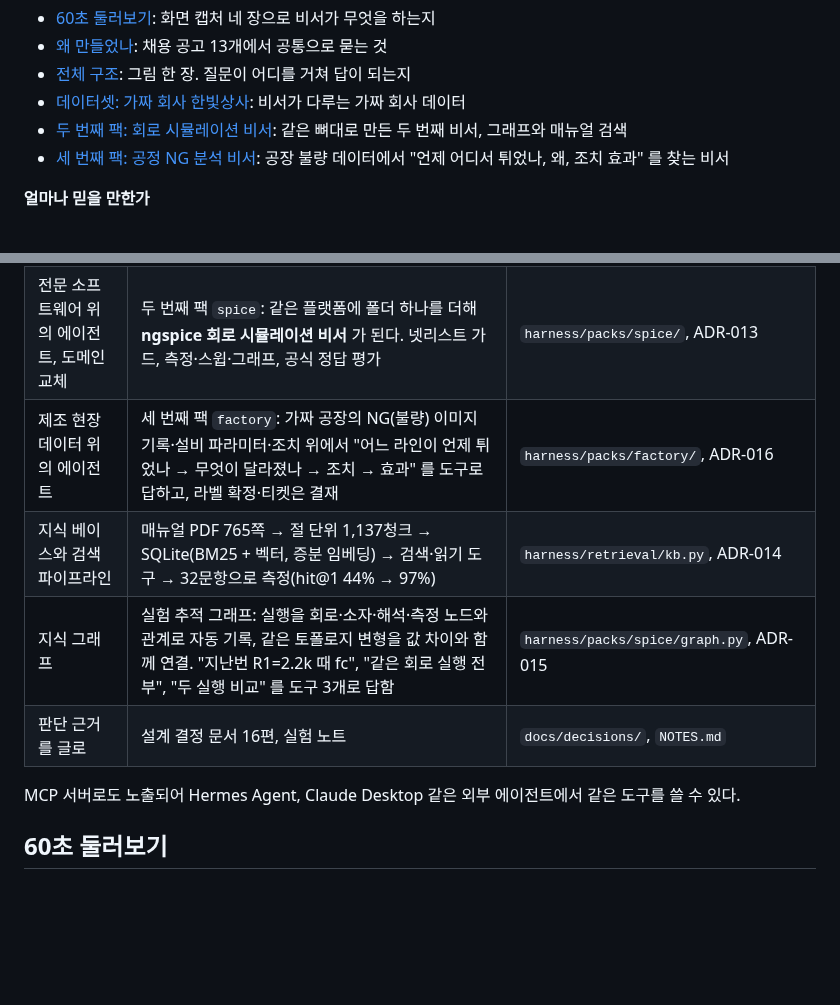
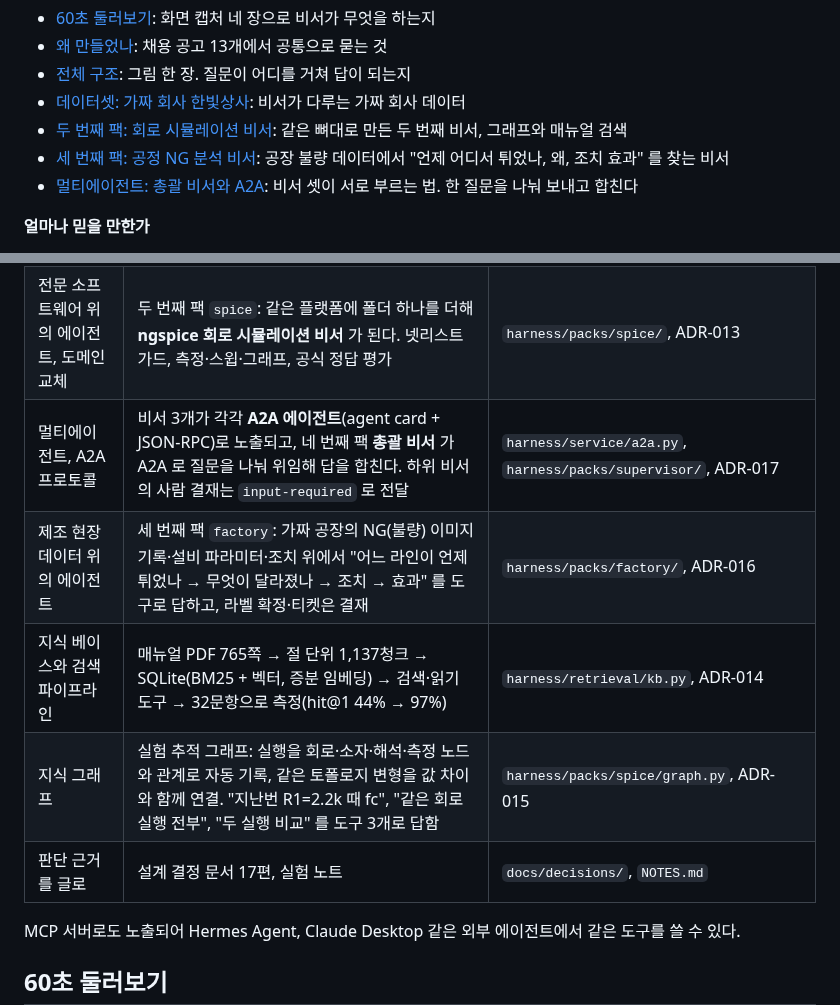
Before and after one commit to sharonita610/agent-harness, a Markdown page: README.md, 2 parts joined by grey strips. GitHub-like rendering; blank space fills up the shorter version.

```diff
--- a/README.md
+++ b/README.md
@@ -19,6 +19,7 @@
 - [데이터셋: 가짜 회사 한빛상사](#데이터셋-가짜-회사-한빛상사): 비서가 다루는 가짜 회사 데이터
 - [두 번째 팩: 회로 시뮬레이션 비서](#두-번째-팩-회로-시뮬레이션-비서): 같은 뼈대로 만든 두 번째 비서, 그래프와 매뉴얼 검색
 - [세 번째 팩: 공정 NG 분석 비서](#세-번째-팩-공정-ng-분석-비서): 공장 불량 데이터에서 "언제 어디서 튀었나, 왜, 조치 효과" 를 찾는 비서
+- [멀티에이전트: 총괄 비서와 A2A](#멀티에이전트-총괄-비서와-a2a): 비서 셋이 서로 부르는 법. 한 질문을 나눠 보내고 합친다
 
 **얼마나 믿을 만한가**
 - [평가](#평가): 모델별 점수표, 사람 채점과 얼마나 일치하는지
@@ -52,10 +53,11 @@
 | 서비스화 | FastAPI, SSE 이벤트 스트림, 승인 API, 비동기 잡 큐, React + TypeScript 화면 | `harness/service/`, `ui/`, ADR-006 |
 | 모델 비교 | 로컬 2종(gpt-oss-20b 98%, Hermes-4-14B 79%) 같은 조건 비교, 상용은 설정 한 줄 | 아래 평가 표, ADR-005 |
 | 전문 소프트웨어 위의 에이전트, 도메인 교체 | 두 번째 팩 `spice`: 같은 플랫폼에 폴더 하나를 더해 **ngspice 회로 시뮬레이션 비서** 가 된다. 넷리스트 가드, 측정·스윕·그래프, 공식 정답 평가 | `harness/packs/spice/`, ADR-013 |
+| 멀티에이전트, A2A 프로토콜 | 비서 3개가 각각 **A2A 에이전트**(agent card + JSON-RPC)로 노출되고, 네 번째 팩 **총괄 비서** 가 A2A 로 질문을 나눠 위임해 답을 합친다. 하위 비서의 사람 결재는 `input-required` 로 전달 | `harness/service/a2a.py`, `harness/packs/supervisor/`, ADR-017 |
 | 제조 현장 데이터 위의 에이전트 | 세 번째 팩 `factory`: 가짜 공장의 NG(불량) 이미지 기록·설비 파라미터·조치 위에서 "어느 라인이 언제 튀었나 → 무엇이 달라졌나 → 조치 → 효과" 를 도구로 답하고, 라벨 확정·티켓은 결재 | `harness/packs/factory/`, ADR-016 |
 | 지식 베이스와 검색 파이프라인 | 매뉴얼 PDF 765쪽 → 절 단위 1,137청크 → SQLite(BM25 + 벡터, 증분 임베딩) → 검색·읽기 도구 → 32문항으로 측정(hit@1 44% → 97%) | `harness/retrieval/kb.py`, ADR-014 |
 | 지식 그래프 | 실험 추적 그래프: 실행을 회로·소자·해석·측정 노드와 관계로 자동 기록, 같은 토폴로지 변형을 값 차이와 함께 연결. "지난번 R1=2.2k 때 fc", "같은 회로 실행 전부", "두 실행 비교" 를 도구 3개로 답함 | `harness/packs/spice/graph.py`, ADR-015 |
-| 판단 근거를 글로 | 설계 결정 문서 16편, 실험 노트 | `docs/decisions/`, `NOTES.md` |
+| 판단 근거를 글로 | 설계 결정 문서 17편, 실험 노트 | `docs/decisions/`, `NOTES.md` |
 
 MCP 서버로도 노출되어 Hermes Agent, Claude Desktop 같은 외부 에이전트에서 같은 도구를 쓸 수 있다.
 
```
Also changed, not shown: other parts of README.md (+31 -3 lines), NOTES.md (+6 -0 lines), docs/decisions/017-multi-agent-a2a.md (added, +25 -0 lines), docs/img/ui-supervisor.jpg (added), 2 other files.
